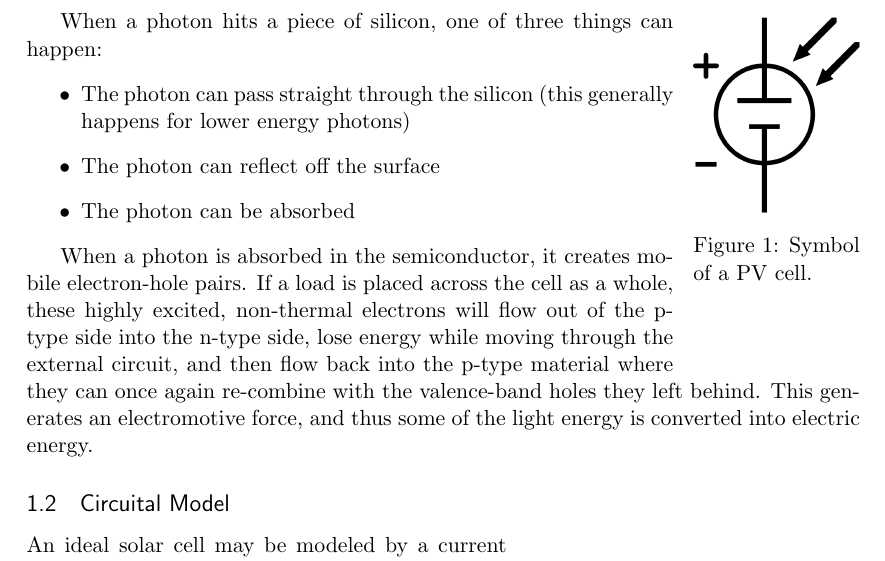
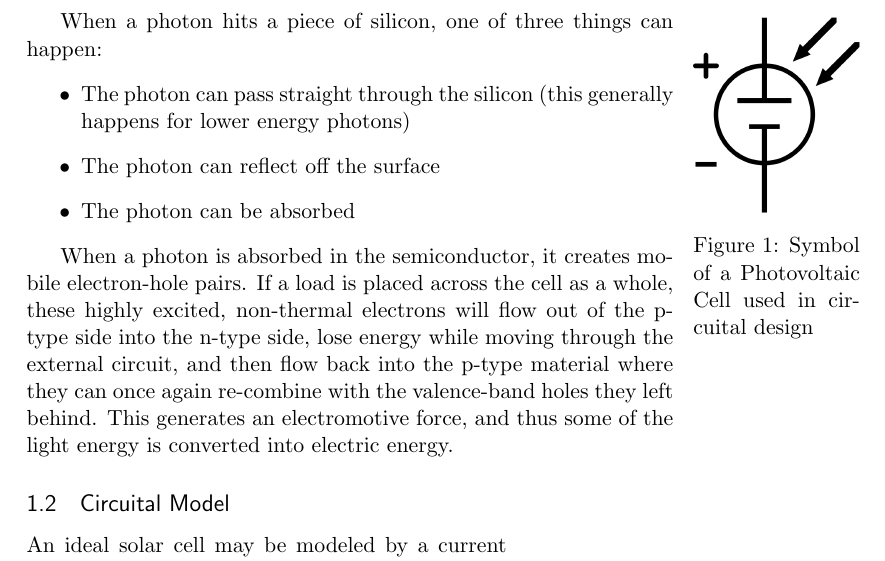
Before and after one commit to siscia/solar-project, a LaTeX document (tex-presentation.tex): part of page 2 of 10, cut so that both start at the same text. Compiled offline with pdfLaTeX.

Commit message:
iteration

```diff
--- a/tex-presentation.tex
+++ b/tex-presentation.tex
@@ -86,7 +86,7 @@ Light shining on the solar cell produces both a current and a voltage which gene
 \begin{wrapfigure}{r}{0.2\textwidth}
 	\centering
 	\includegraphics[width=0.2\textwidth]{img/Photovoltaic_cell.png}
-	\caption{Symbol of a PV cell.}
+	\caption{Symbol of a Photovoltaic Cell used in circuital design}
 	\vspace{-10pt}
 \end{wrapfigure}
 
```
Also changed, not shown: tex-presentation.pdf.
